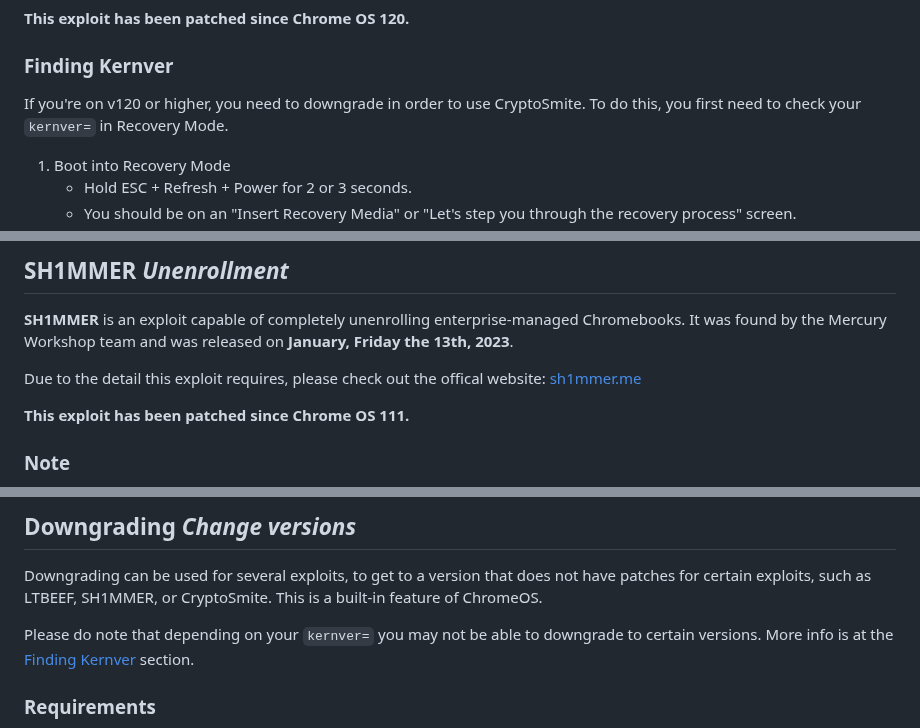
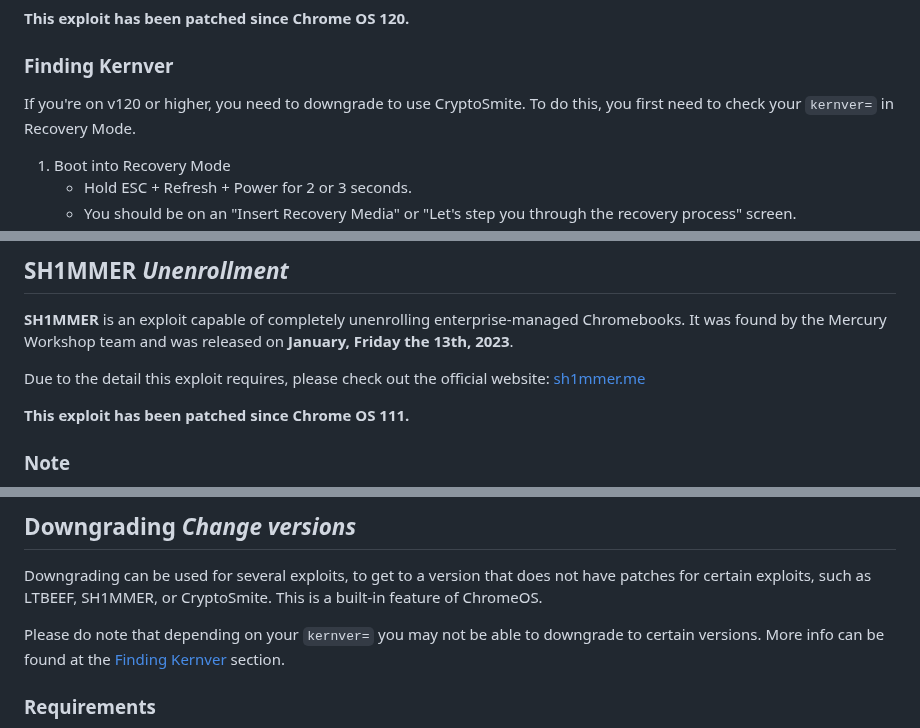
Before and after one commit to 3kh0/ext-remover, a Markdown page: README.md, 3 parts joined by grey strips. Drawn GitHub-style.

```diff
--- a/README.md
+++ b/README.md
@@ -57,7 +57,7 @@ Thank you to all of the contributors! Yall really are pretty epic :D
 **This exploit has been patched since Chrome OS 120.**
 
 ### Finding Kernver
-If you're on v120 or higher, you need to downgrade in order to use CryptoSmite. To do this, you first need to check your `kernver=` in Recovery Mode.
+If you're on v120 or higher, you need to downgrade to use CryptoSmite. To do this, you first need to check your `kernver=` in Recovery Mode.
 
 1. Boot into Recovery Mode
    - Hold ESC + Refresh + Power for 2 or 3 seconds.
@@ -89,7 +89,7 @@ Sorry, you can't downgrade to v119 or lower. Wait for a new unenrollment exploit
 
 **SH1MMER** is an exploit capable of completely unenrolling enterprise-managed Chromebooks. It was found by the Mercury Workshop team and was released on **January, Friday the 13th, 2023**.
 
-Due to the detail this exploit requires, please check out the offical website: [sh1mmer.me](https://sh1mmer.me)
+Due to the detail this exploit requires, please check out the official website: [sh1mmer.me](https://sh1mmer.me)
 
 **This exploit has been patched since Chrome OS 111.**
 
@@ -575,7 +575,7 @@ If you close the tab, the exploit will stop working.
 
 Downgrading can be used for several exploits, to get to a version that does not have patches for certain exploits, such as LTBEEF, SH1MMER, or CryptoSmite. This is a built-in feature of ChromeOS.
 
-Please do note that depending on your `kernver=` you may not be able to downgrade to certain versions. More info is at the [Finding Kernver](#finding-kernver) section.
+Please do note that depending on your `kernver=` you may not be able to downgrade to certain versions. More info can be found at the [Finding Kernver](#finding-kernver) section.
 
 ### Requirements
 - A USB thumb drive with at least 8GB of storage, however 16GB (or more) is recommended.
```
Also changed, not shown: other parts of README.md (+16 -17 lines).
